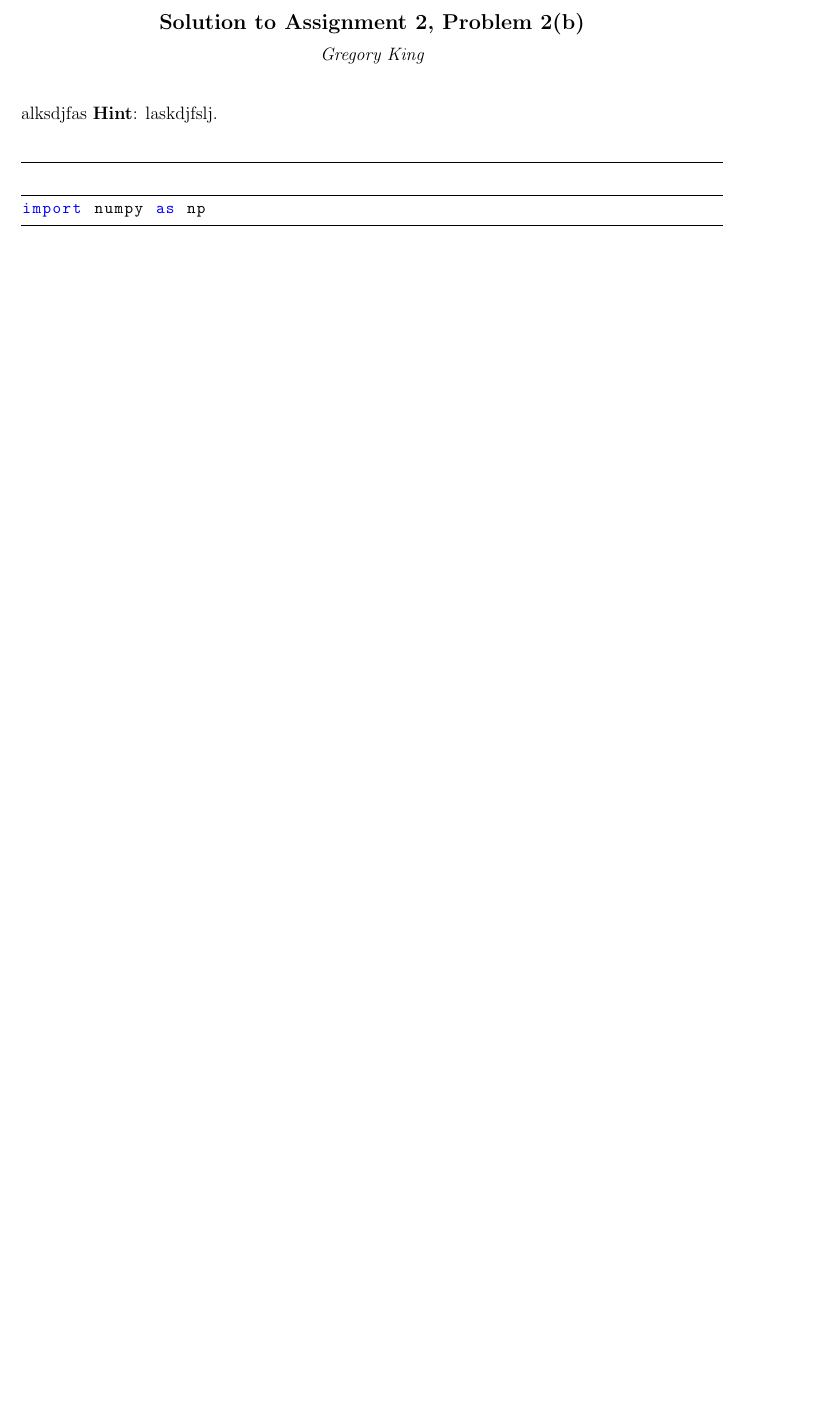
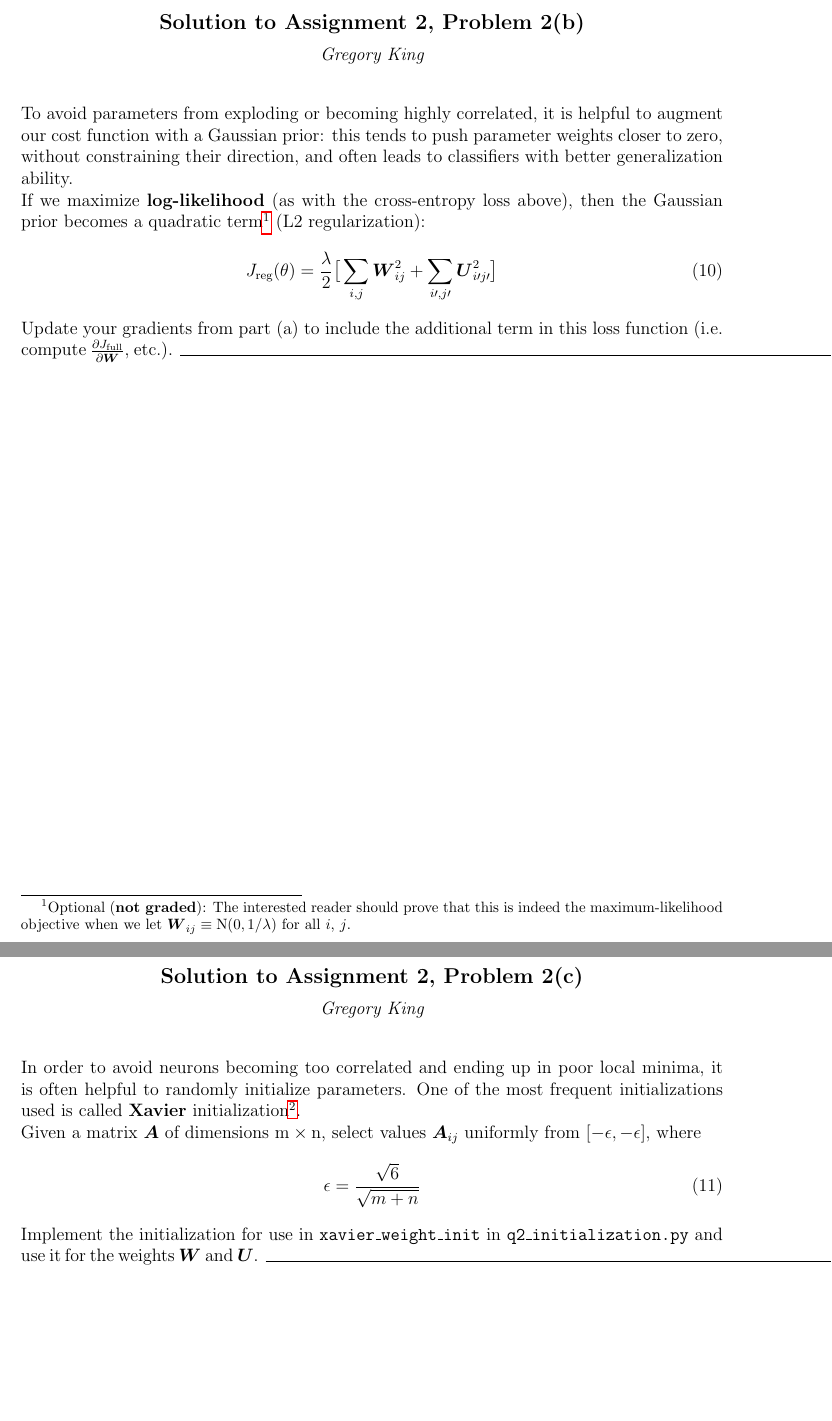
Before and after one commit to kingtaurus/cs224d, a LaTeX problem sheet (assignment2/solutions/assignment2_solutions.tex): part of page 9 of 9 before the commit and two parts of pages 9 and 10 of 10 after it, the two joined at a grey line, cut so that both start at the same text, the shorter picture padded with empty space. Compiled offline with pdfLaTeX.

Commit message:
Added a few more of the questions to latex solution file.

```diff
--- a/assignment2/solutions/assignment2_solutions.tex
+++ b/assignment2/solutions/assignment2_solutions.tex
@@ -37,6 +37,7 @@
 \usepackage{color}
 \usepackage{textcomp}
 \usepackage{graphicx}
+\usepackage{hyperref}
 
 \renewcommand{\lstlistlistingname}{Code Listings}
 \renewcommand{\lstlistingname}{Code Listing}
@@ -347,15 +340,35 @@ where,
 
 \bigskip
 
-\noindent alksdjfas
-\noindent \textbf{Hint}: laskdjfslj.
+\noindent To avoid parameters from exploding or becoming highly correlated, it is helpful to augment our cost function with a Gaussian prior: this tends to push parameter weights closer to zero, without constraining their direction, and often leads to classifiers with better generalization ability.
 
+\noindent If we maximize \textbf{log-likelihood} (as with the cross-entropy loss above), then the Gaussian prior becomes a quadratic term\footnote{Optional (\textbf{not graded}): The interested reader should prove that this is indeed the maximum-likelihood objective when we let ${\boldsymbol W}_{ij} \equiv \textrm{N}(0, 1/\lambda)$ for all $i$, $j$.} (L2 regularization):
+\begin{equation}
+J_{\textrm{reg}}(\theta) = \frac{\lambda}{2}\big[\sum_{i,j}{\boldsymbol W}^{2}_{ij} + \sum_{i\prime,j\prime}{\boldsymbol U}^{2}_{i\prime j\prime} \big]
+\end{equation}
+
+\noindent Update your gradients from part (a) to include the additional term in this loss function (i.e. compute $\frac{\partial J_{\textrm{full}}}{\partial{\boldsymbol W}}$, etc.).
 \vspace{5mm}
 \noindent\rule{\textwidth}{0.4pt}
-\begin{python}
-import numpy as np
 
-\end{python}
+\clearpage
+
+\myrunninghwhead{2}{2 (Deep Networks for NER)}
+
+\myhwtitle{2}{2(c)}{Gregory King}
+
+\bigskip
+
+\noindent In order to avoid neurons becoming too correlated and ending up in poor local minima, it is often helpful to randomly initialize parameters. One of the most frequent initializations used is called \textbf{Xavier} initialization\footnote{This is also referred to as \textbf{Glorot} initialization and was initially described in \url{http://jmlr.org/proceedings/papers/v9/glorot10a/glorot10a.pdf}~.}.
+
+\noindent Given a matrix ${\boldsymbol A}$ of dimensions $\textrm{m}\times\textrm{n}$, select values ${\boldsymbol A}_{ij}$ uniformly from $[-\epsilon,-\epsilon]$, where
+\begin{equation}
+\epsilon = \frac{\sqrt{6}}{\sqrt{m+n}}
+\end{equation}
+Implement the initialization for use in \texttt{xavier\_weight\_init} in \texttt{q2\_initialization.py} and use it for the weights ${\boldsymbol W}$ and ${\boldsymbol U}$.
+\vspace{5mm}
+\noindent\rule{\textwidth}{0.4pt}
+
 \clearpage
 
 \end{document}
```
Also changed, not shown: assignment2/solutions/assignment2_solutions.tex (12 more changed lines).
